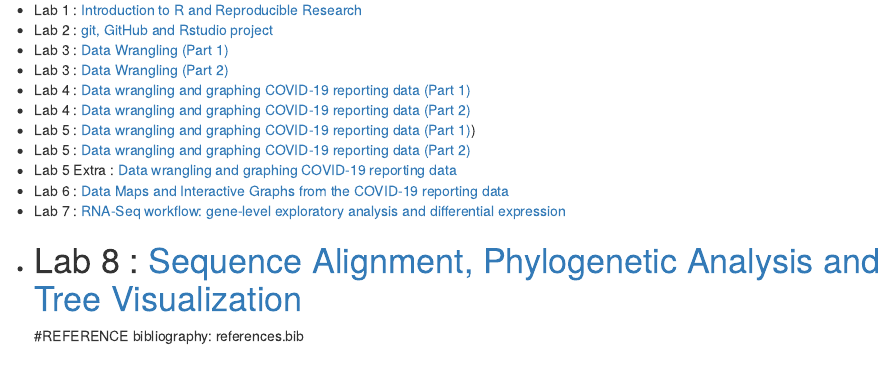
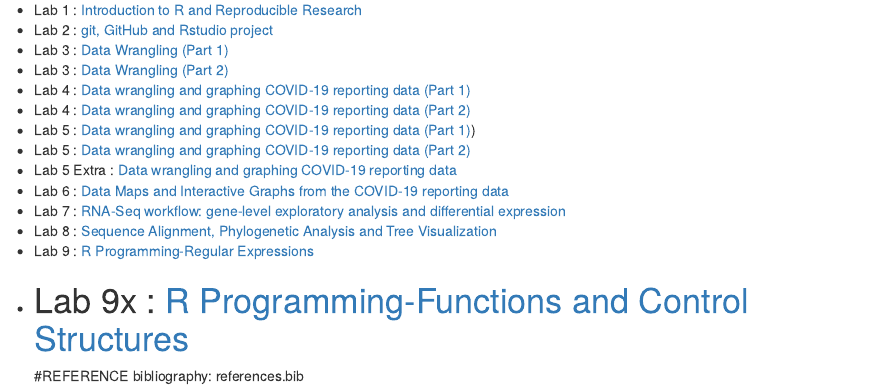
Before and after one commit to adame101/evogenomics-course, an R Markdown document (index.Rmd): the page in a window 1100 px wide, from 210 px down. Rendered offline with R 4.5, knitr and Pandoc, with nearby package versions.

Commit message:
Lab9 and 9x

```diff
--- a/index.Rmd
+++ b/index.Rmd
@@ -20,6 +20,8 @@
 * Lab 6 : [Data Maps and Interactive Graphs from the COVID-19 reporting data](Lab6.html)
 * Lab 7 : [RNA-Seq workflow: gene-level exploratory analysis and differential expression](RNAseqLab7.html)
 * Lab 8 : [Sequence Alignment, Phylogenetic Analysis and Tree Visualization](Lab8.html)
+* Lab 9 : [R Programming-Regular Expressions](Lab9.html)
+* Lab 9x : [R Programming-Functions and Control Structures](Lab9x.html)
 =======
 #REFERENCE
  bibliography: references.bib
```
